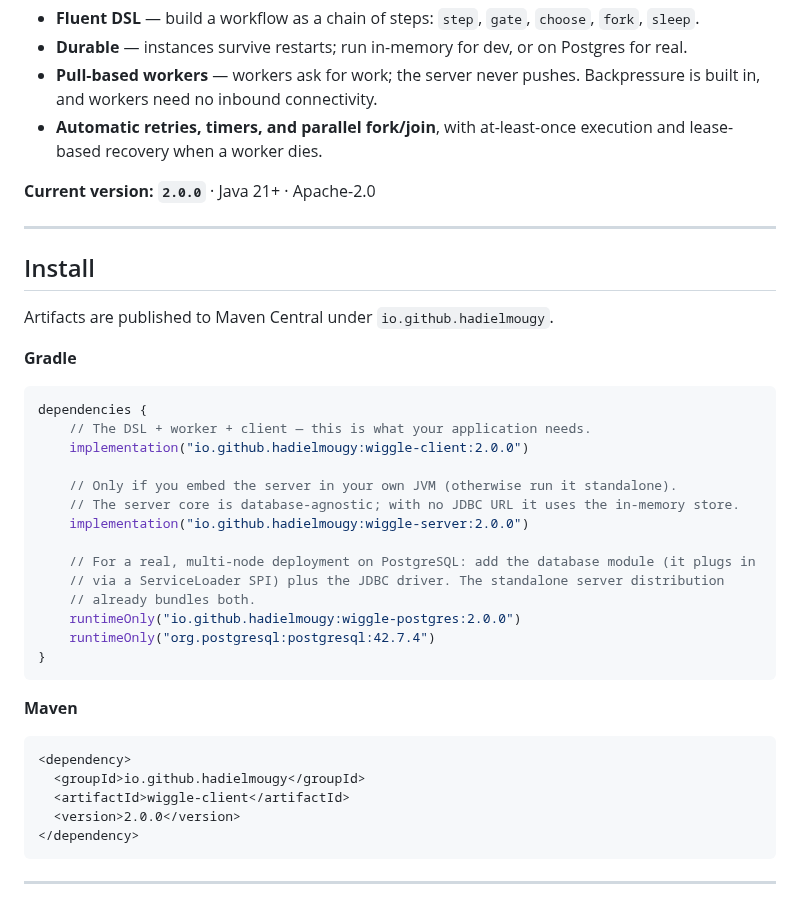
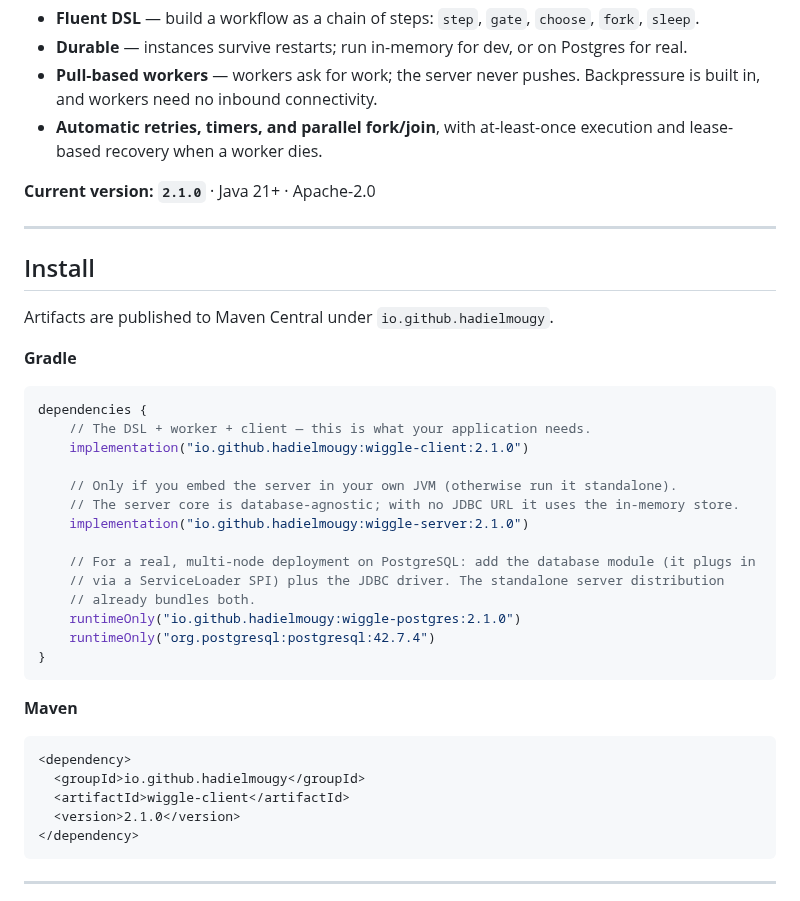
Before and after one commit to hadielmougy/wiggle, a Markdown page: README.md, the part around the change. Drawn GitHub-style.

Commit message:
2.1.0 release

````diff
--- a/README.md
+++ b/README.md
@@ -10,7 +10,7 @@ capacity.
 - **Pull-based workers** — workers ask for work; the server never pushes. Backpressure is built in, and workers need no inbound connectivity.
 - **Automatic retries, timers, and parallel fork/join**, with at-least-once execution and lease-based recovery when a worker dies.
 
-**Current version: `2.0.0`** · Java 21+ · Apache-2.0
+**Current version: `2.1.0`** · Java 21+ · Apache-2.0
 
 ---
 
@@ -23,16 +23,16 @@ Artifacts are published to Maven Central under `io.github.hadielmougy`.
 ```kotlin
 dependencies {
     // The DSL + worker + client — this is what your application needs.
-    implementation("io.github.hadielmougy:wiggle-client:2.0.0")
+    implementation("io.github.hadielmougy:wiggle-client:2.1.0")
 
     // Only if you embed the server in your own JVM (otherwise run it standalone).
     // The server core is database-agnostic; with no JDBC URL it uses the in-memory store.
-    implementation("io.github.hadielmougy:wiggle-server:2.0.0")
+    implementation("io.github.hadielmougy:wiggle-server:2.1.0")
 
     // For a real, multi-node deployment on PostgreSQL: add the database module (it plugs in
     // via a ServiceLoader SPI) plus the JDBC driver. The standalone server distribution
     // already bundles both.
-    runtimeOnly("io.github.hadielmougy:wiggle-postgres:2.0.0")
+    runtimeOnly("io.github.hadielmougy:wiggle-postgres:2.1.0")
     runtimeOnly("org.postgresql:postgresql:42.7.4")
 }
 ```
@@ -43,7 +43,7 @@ dependencies {
 <dependency>
   <groupId>io.github.hadielmougy</groupId>
   <artifactId>wiggle-client</artifactId>
-  <version>2.0.0</version>
+  <version>2.1.0</version>
 </dependency>
 ```
 
````
